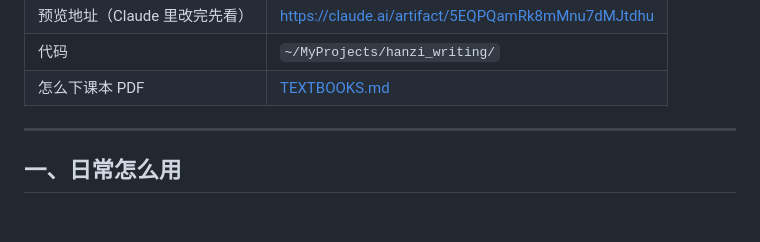
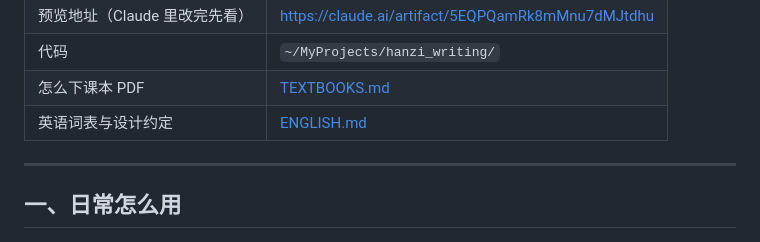
Before and after one commit to hyyh1989/hanzi_writing, a Markdown page: README.md, the part around the change. Drawn GitHub-style.

```diff
--- a/README.md
+++ b/README.md
@@ -13,6 +13,7 @@
 | 预览地址（Claude 里改完先看） | https://claude.ai/artifact/5EQPQamRk8mMnu7dMJtdhu |
 | 代码 | `~/MyProjects/hanzi_writing/` |
 | 怎么下课本 PDF | [TEXTBOOKS.md](TEXTBOOKS.md) |
+| 英语词表与设计约定 | [ENGLISH.md](ENGLISH.md) |
 
 ---
 
```
Also changed, not shown: ENGLISH.md (added, +119 -0 lines).
